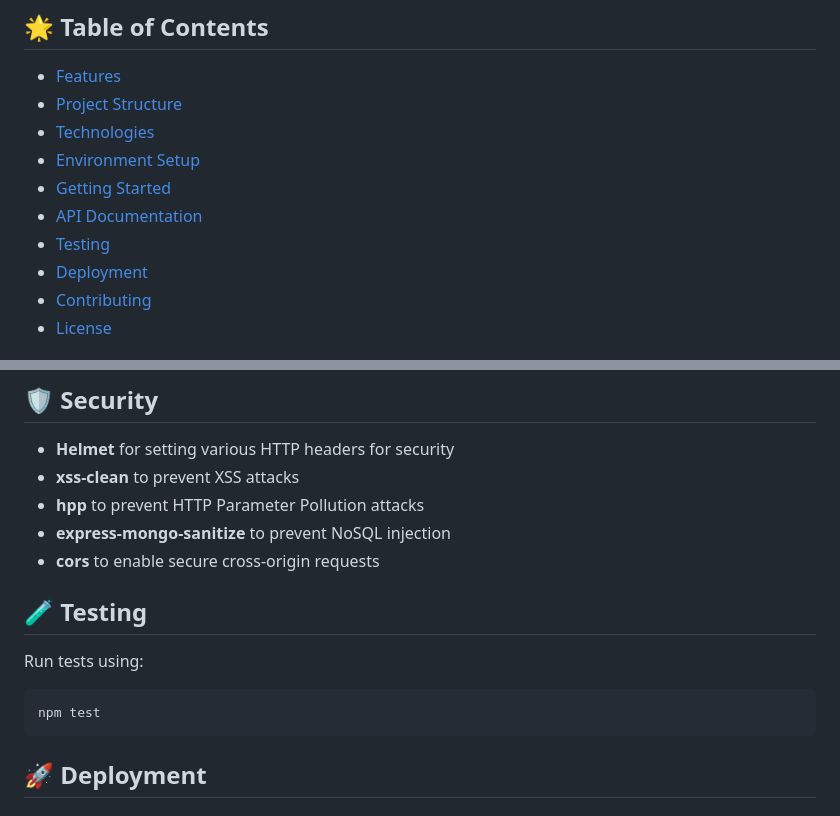
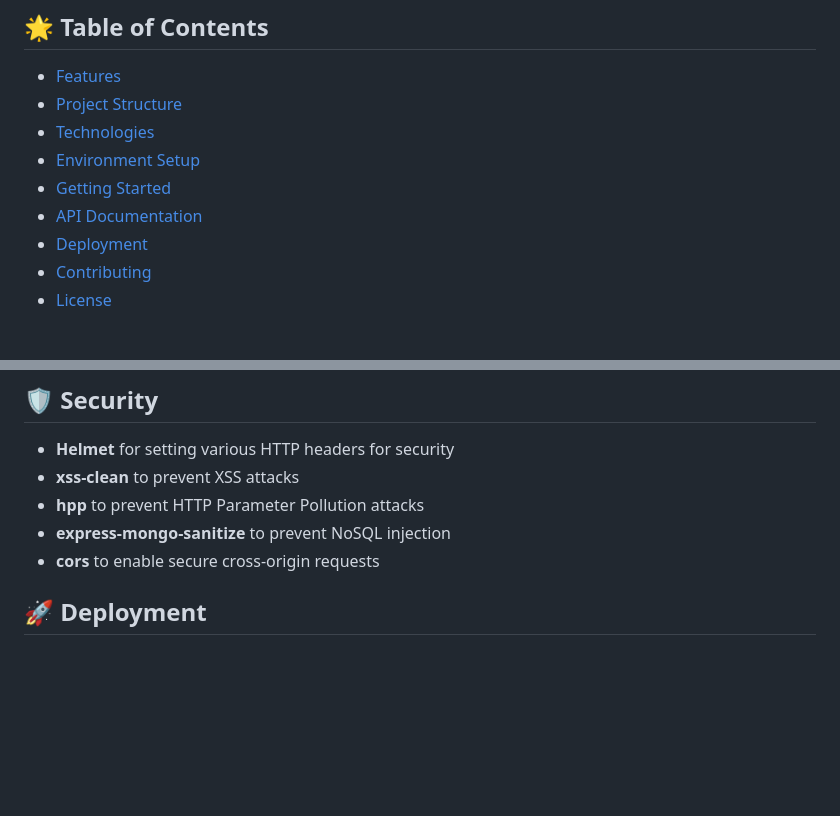
Before and after one commit to ramin-010/cityScouts-backend, a Markdown page: README.md, 2 parts joined by grey strips. GitHub-like rendering; blank space fills up the shorter version.

Commit message:
Update README.md (#1)

````diff
--- a/README.md
+++ b/README.md
@@ -18,7 +18,6 @@ A robust backend REST API for the CityScouts application, built with Node.js, Ex
 - [Environment Setup](#%EF%B8%8F-environment-variables)
 - [Getting Started](#-getting-started)
 - [API Documentation](#-api-documentation)
-- [Testing](#-testing)
 - [Deployment](#-deployment)
 - [Contributing](#-contributing)
 - [License](#-license)
@@ -186,12 +185,6 @@ Authorization: Bearer <your_token>
 - **express-mongo-sanitize** to prevent NoSQL injection
 - **cors** to enable secure cross-origin requests
 
-## 🧪 Testing
-
-Run tests using:
-```bash
-npm test
-```
 
 ## 🚀 Deployment
 
````
